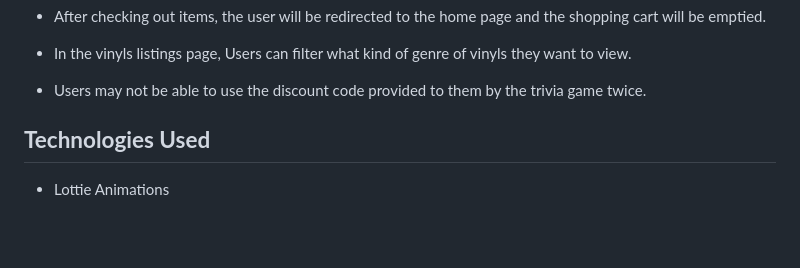
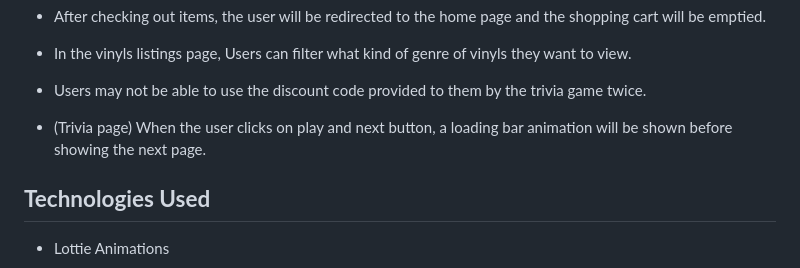
Before and after one commit to MonishaCelestina/Assignment2, a Markdown page: README.md, the part around the change. GitHub-like rendering; blank space fills up the shorter version.

```diff
--- a/README.md
+++ b/README.md
@@ -49,6 +49,7 @@ We wanted to make this website has a nice design, interactive towards user, allo
 - After checking out items, the user will be redirected to the home page and the shopping cart will be emptied.
 - In the vinyls listings page, Users can filter what kind of genre of vinyls they want to view.
 - Users may not be able to use the discount code provided to them by the trivia game twice.
+- (Trivia page) When the user clicks on play and next button, a loading bar animation will be shown before showing the next page.
 
 ## **Technologies Used**
 
```
